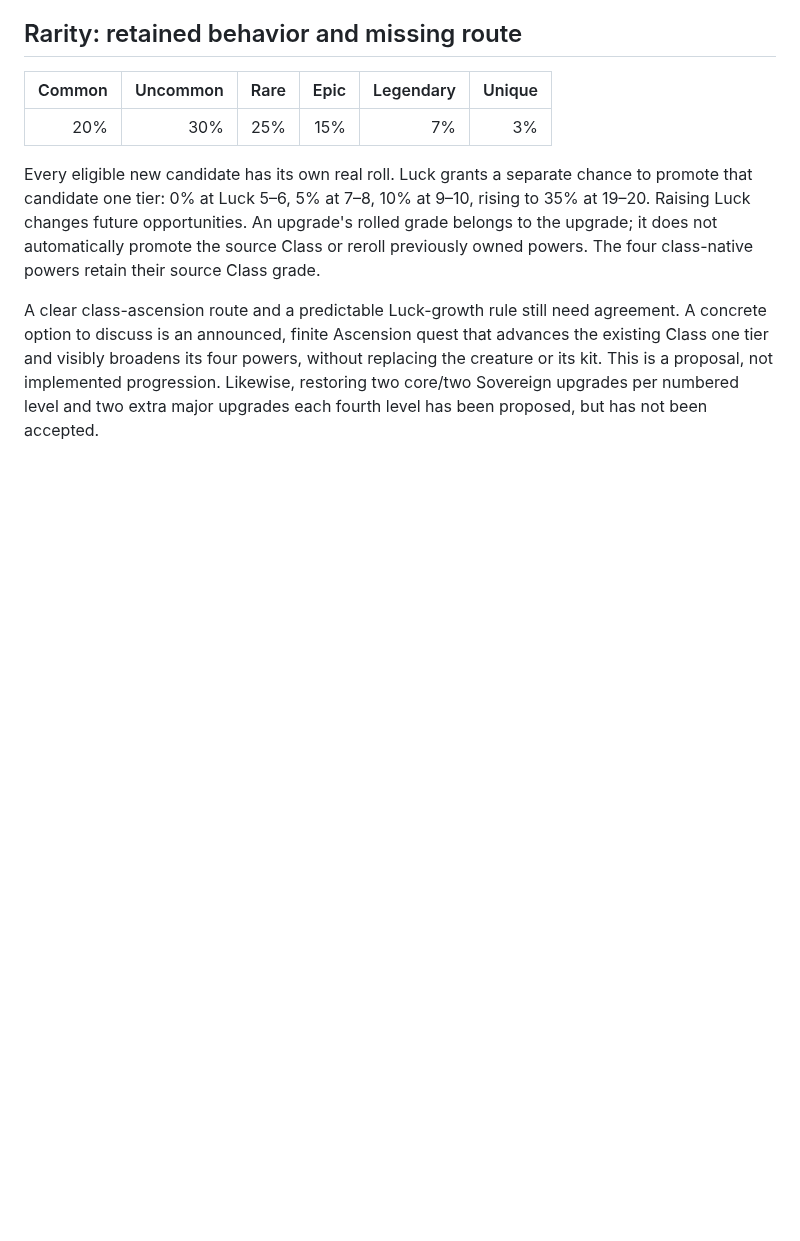
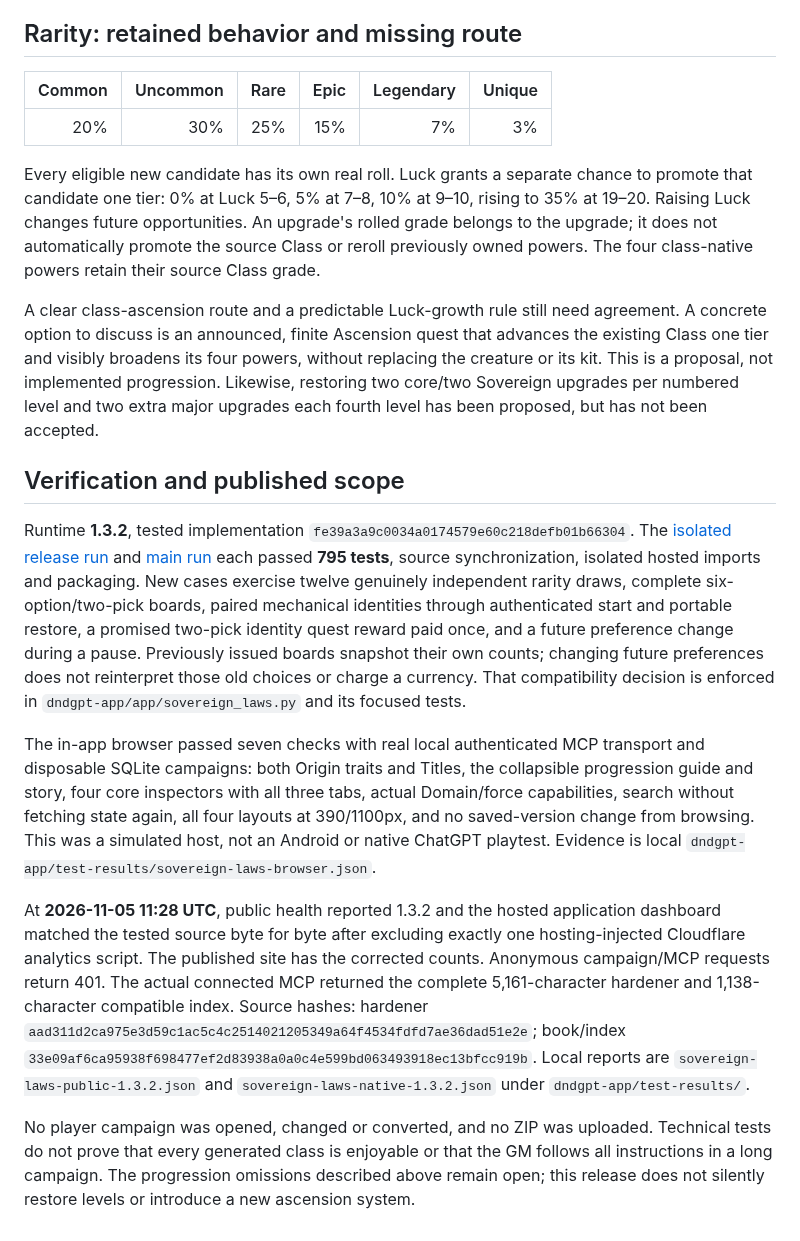
Before and after one commit to DeonHolo/DnDGPT, a Markdown page: docs/SOVEREIGN_PROGRESSION_REVIEW_2026_11_05.md, the part around the change. Drawn GitHub-style; blank space fills up the shorter version.

Commit message:
Record verified Sovereign selection release

```diff
--- a/docs/SOVEREIGN_PROGRESSION_REVIEW_2026_11_05.md
+++ b/docs/SOVEREIGN_PROGRESSION_REVIEW_2026_11_05.md
@@ -83,3 +83,13 @@ This is chapter progression. The correction does not restore numbered levels, pe
 Every eligible new candidate has its own real roll. Luck grants a separate chance to promote that candidate one tier: 0% at Luck 5–6, 5% at 7–8, 10% at 9–10, rising to 35% at 19–20. Raising Luck changes future opportunities. An upgrade's rolled grade belongs to the upgrade; it does not automatically promote the source Class or reroll previously owned powers. The four class-native powers retain their source Class grade.
 
 A clear class-ascension route and a predictable Luck-growth rule still need agreement. A concrete option to discuss is an announced, finite Ascension quest that advances the existing Class one tier and visibly broadens its four powers, without replacing the creature or its kit. This is a proposal, not implemented progression. Likewise, restoring two core/two Sovereign upgrades per numbered level and two extra major upgrades each fourth level has been proposed, but has not been accepted.
+
+## Verification and published scope
+
+Runtime **1.3.2**, tested implementation `fe39a3a9c0034a0174579e60c218defb01b66304`. The [isolated release run](https://github.com/DeonHolo/DnDGPT/actions/runs/42018223509) and [main run](https://github.com/DeonHolo/DnDGPT/actions/runs/42018591974) each passed **795 tests**, source synchronization, isolated hosted imports and packaging. New cases exercise twelve genuinely independent rarity draws, complete six-option/two-pick boards, paired mechanical identities through authenticated start and portable restore, a promised two-pick identity quest reward paid once, and a future preference change during a pause. Previously issued boards snapshot their own counts; changing future preferences does not reinterpret those old choices or charge a currency. That compatibility decision is enforced in `dndgpt-app/app/sovereign_laws.py` and its focused tests.
+
+The in-app browser passed seven checks with real local authenticated MCP transport and disposable SQLite campaigns: both Origin traits and Titles, the collapsible progression guide and story, four core inspectors with all three tabs, actual Domain/force capabilities, search without fetching state again, all four layouts at 390/1100px, and no saved-version change from browsing. This was a simulated host, not an Android or native ChatGPT playtest. Evidence is local `dndgpt-app/test-results/sovereign-laws-browser.json`.
+
+At **2026-11-05 11:28 UTC**, public health reported 1.3.2 and the hosted application dashboard matched the tested source byte for byte after excluding exactly one hosting-injected Cloudflare analytics script. The published site has the corrected counts. Anonymous campaign/MCP requests return 401. The actual connected MCP returned the complete 5,161-character hardener and 1,138-character compatible index. Source hashes: hardener `aad311d2ca975e3d59c1ac5c4c2514021205349a64f4534fdfd7ae36dad51e2e`; book/index `33e09af6ca95938f698477ef2d83938a0a0c4e599bd063493918ec13bfcc919b`. Local reports are `sovereign-laws-public-1.3.2.json` and `sovereign-laws-native-1.3.2.json` under `dndgpt-app/test-results/`.
+
+No player campaign was opened, changed or converted, and no ZIP was uploaded. Technical tests do not prove that every generated class is enjoyable or that the GM follows all instructions in a long campaign. The progression omissions described above remain open; this release does not silently restore levels or introduce a new ascension system.
```
Also changed, not shown: PROGRESS.md (+2 -0 lines).
